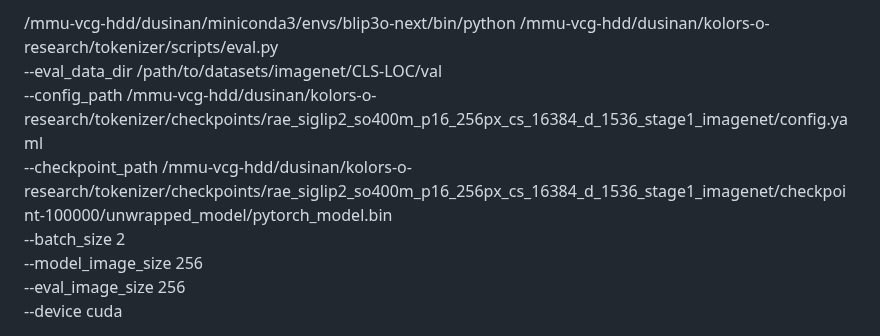
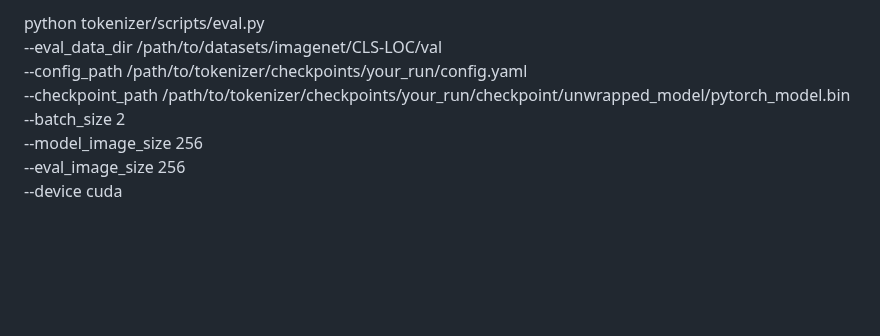
Before and after one commit to hustvl/VGT, a Markdown page: tokenizer/evaluator/reame.md, the part around the change. GitHub-like rendering; blank space fills up the shorter version.

```diff
--- a/tokenizer/evaluator/reame.md
+++ b/tokenizer/evaluator/reame.md
@@ -1,7 +1,7 @@
-/mmu-vcg-hdd/dusinan/miniconda3/envs/blip3o-next/bin/python /mmu-vcg-hdd/dusinan/kolors-o-research/tokenizer/scripts/eval.py \
+python tokenizer/scripts/eval.py \
     --eval_data_dir /path/to/datasets/imagenet/CLS-LOC/val \
-    --config_path /mmu-vcg-hdd/dusinan/kolors-o-research/tokenizer/checkpoints/rae_siglip2_so400m_p16_256px_cs_16384_d_1536_stage1_imagenet/config.yaml \
-    --checkpoint_path /mmu-vcg-hdd/dusinan/kolors-o-research/tokenizer/checkpoints/rae_siglip2_so400m_p16_256px_cs_16384_d_1536_stage1_imagenet/checkpoint-100000/unwrapped_model/pytorch_model.bin \
+    --config_path /path/to/tokenizer/checkpoints/your_run/config.yaml \
+    --checkpoint_path /path/to/tokenizer/checkpoints/your_run/checkpoint/unwrapped_model/pytorch_model.bin \
     --batch_size 2 \
     --model_image_size 256 \
     --eval_image_size 256 \
```
Also changed, not shown: readme.md (+4 -4 lines), asserts/generation_results.png, 10 other files.
